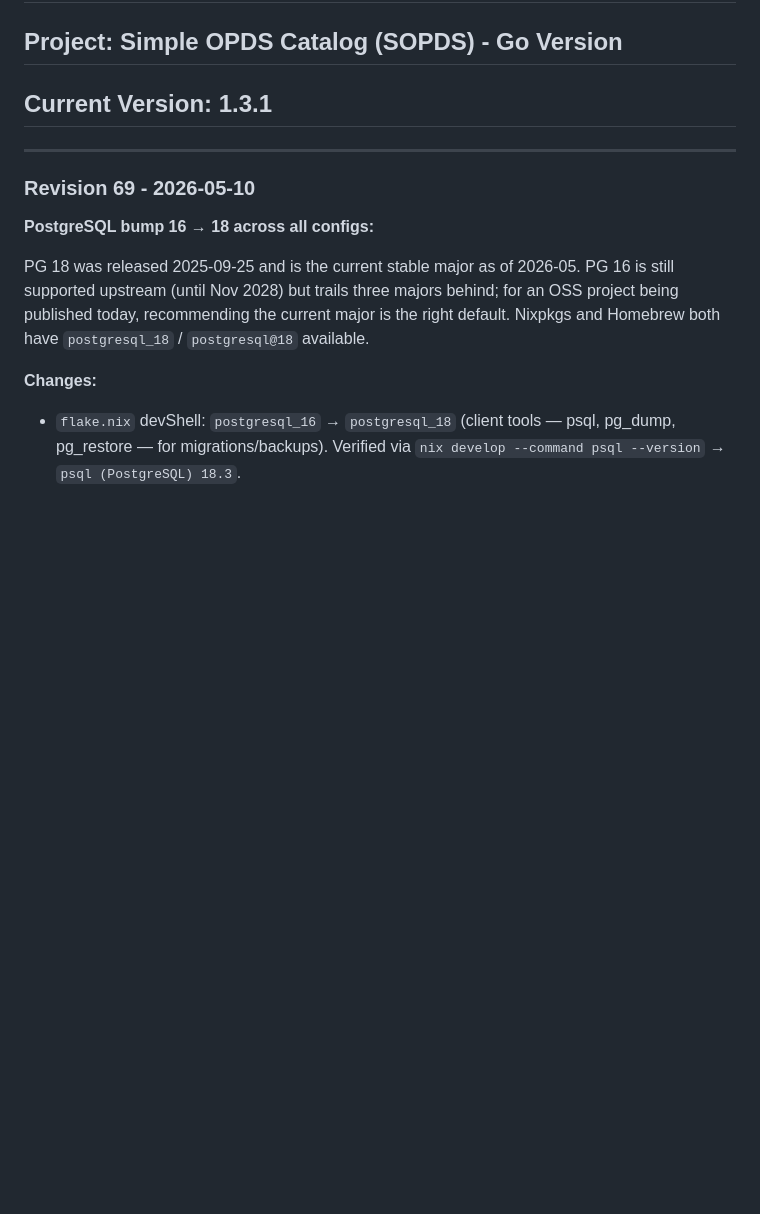
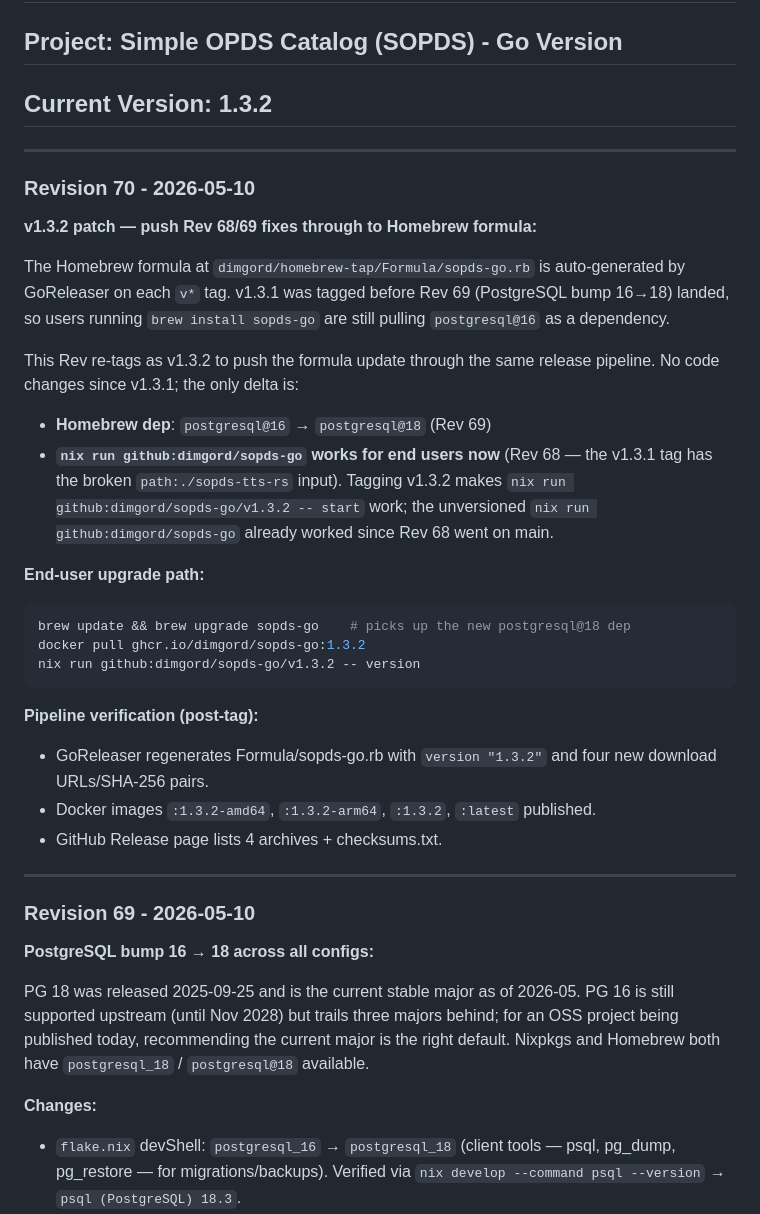
Before and after one commit to dimgord/sopds-go, a Markdown page: PROGRESS.md, the part around the change. GitHub-like rendering; blank space fills up the shorter version.

Commit message:
v1.3.2: push Rev 68 (nix) + Rev 69 (PG 16→18) to release pipeline (Rev 70)

````diff
--- a/PROGRESS.md
+++ b/PROGRESS.md
@@ -1,7 +1,31 @@
 # PROGRESS.md
 
 ## Project: Simple OPDS Catalog (SOPDS) - Go Version
-## Current Version: 1.3.1
+## Current Version: 1.3.2
+
+---
+
+### Revision 70 - 2026-05-10
+**v1.3.2 patch — push Rev 68/69 fixes through to Homebrew formula:**
+
+The Homebrew formula at `dimgord/homebrew-tap/Formula/sopds-go.rb` is auto-generated by GoReleaser on each `v*` tag. v1.3.1 was tagged before Rev 69 (PostgreSQL bump 16→18) landed, so users running `brew install sopds-go` are still pulling `postgresql@16` as a dependency.
+
+This Rev re-tags as v1.3.2 to push the formula update through the same release pipeline. No code changes since v1.3.1; the only delta is:
+
+- **Homebrew dep**: `postgresql@16` → `postgresql@18` (Rev 69)
+- **`nix run github:dimgord/sopds-go` works for end users now** (Rev 68 — the v1.3.1 tag has the broken `path:./sopds-tts-rs` input). Tagging v1.3.2 makes `nix run github:dimgord/sopds-go/v1.3.2 -- start` work; the unversioned `nix run github:dimgord/sopds-go` already worked since Rev 68 went on main.
+
+**End-user upgrade path:**
+```sh
+brew update && brew upgrade sopds-go    # picks up the new postgresql@18 dep
+docker pull ghcr.io/dimgord/sopds-go:1.3.2
+nix run github:dimgord/sopds-go/v1.3.2 -- version
+```
+
+**Pipeline verification (post-tag):**
+- GoReleaser regenerates Formula/sopds-go.rb with `version "1.3.2"` and four new download URLs/SHA-256 pairs.
+- Docker images `:1.3.2-amd64`, `:1.3.2-arm64`, `:1.3.2`, `:latest` published.
+- GitHub Release page lists 4 archives + checksums.txt.
 
 ---
 
````
